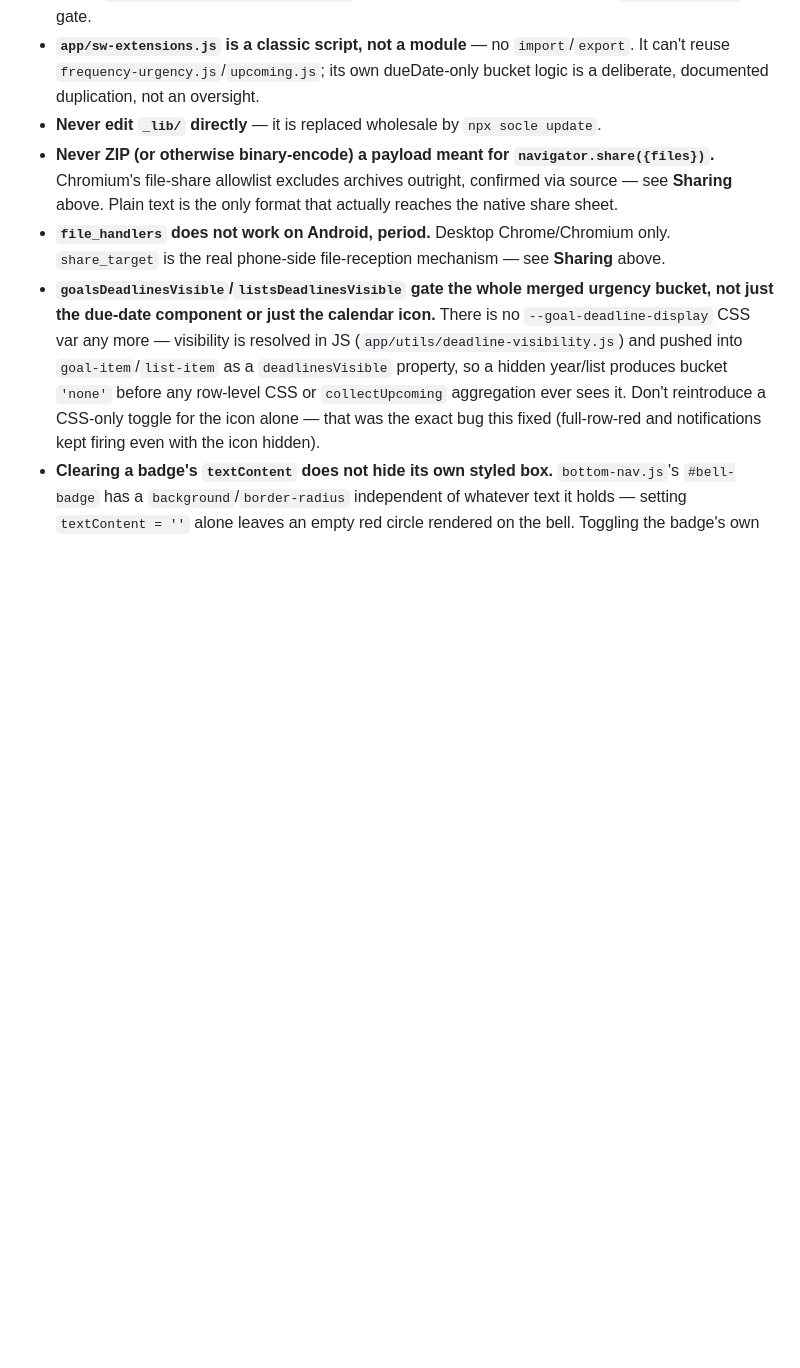
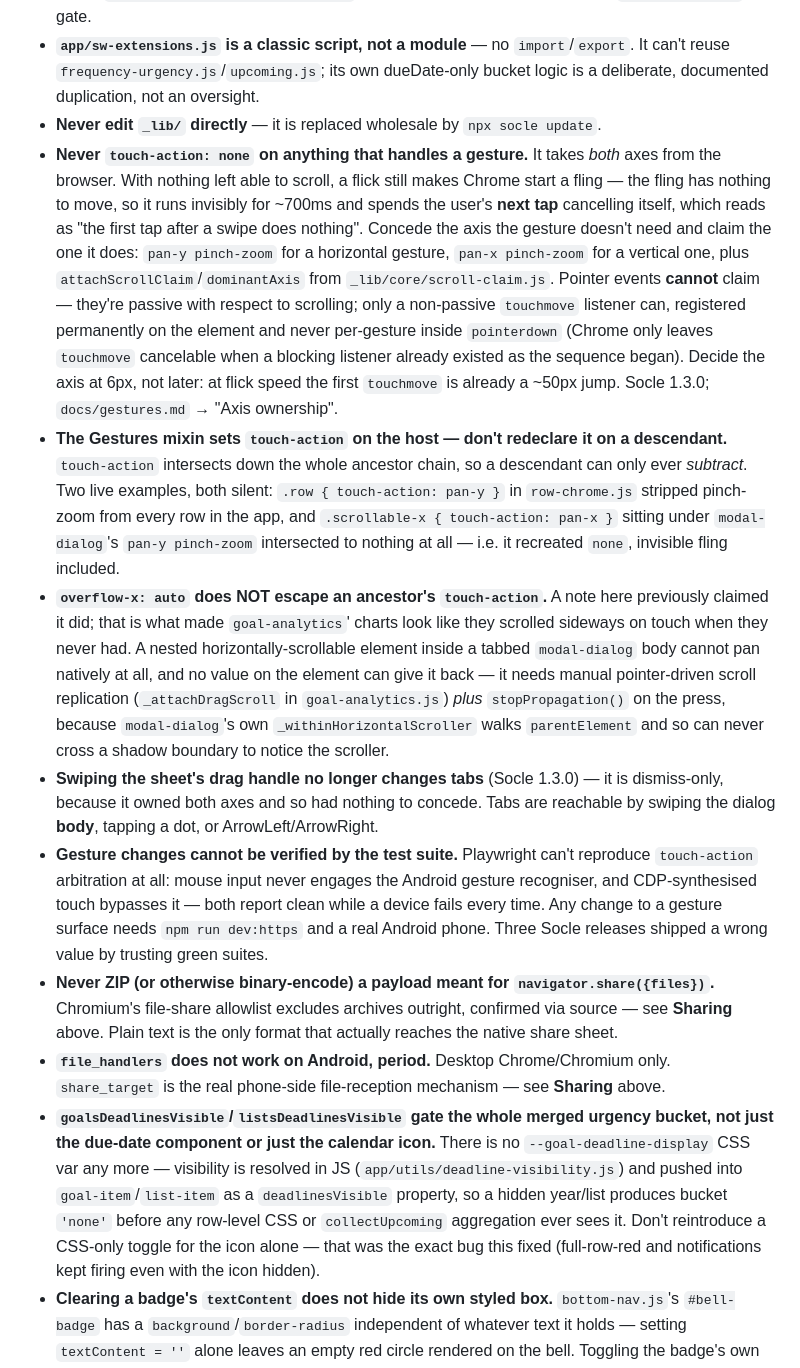
Before and after one commit to elforn/telos, a Markdown page: CLAUDE.md, the part around the change. Drawn GitHub-style; blank space fills up the shorter version.

Commit message:
docs: record the gesture axis-ownership rules in CLAUDE.md
CLAUDE.md had nothing at all about touch-action, which is how `none` ended up on
four separate gesture surfaces in app/ — each one reintroducing the invisible
fling that costs the user's next tap.

Five entries under Common mistakes: never `none` on a gesture surface and what to
do instead (concede one axis, claim the other via core/scroll-claim.js, decide at
6px, register the touchmove listener permanently); the Gestures mixin owns the
host's value so a descendant can only subtract; `overflow-x: auto` does not escape
an ancestor's touch-action, with the manual-replication remedy and why
_withinHorizontalScroller can't see across a shadow boundary; the handle is
dismiss-only now; and that none of this is verifiable without a real device.

That third one corrects a belief recorded in goal-analytics.js (removed in
6e15f26): it claimed overflow-x broke the inherited value, which is what made
those charts look like they scrolled horizontally when they never did.

Co-Authored-By: Claude Opus 5 <noreply@anthropic.com>

```diff
--- a/CLAUDE.md
+++ b/CLAUDE.md
@@ -174,6 +174,11 @@ Full-backup export/import (Settings → Export/Import) is unrelated to all of th
 - **The notification-enabled preference (`telos:notificationsEnabled`) is localStorage, not a store key** — same reasoning as theme/locale/export-reminder: device-local, deliberately excluded from export/import. It's owned by the `notifications` module's `NotificationPrefs`, not hand-rolled in `app/` any more — don't recreate a parallel `notificationsEnabled()`/`setNotificationsEnabled()` pair in `app/utils/notification-prefs.js`, which now holds only the unrelated `notifyAfterHour` gate.
 - **`app/sw-extensions.js` is a classic script, not a module** — no `import`/`export`. It can't reuse `frequency-urgency.js`/`upcoming.js`; its own dueDate-only bucket logic is a deliberate, documented duplication, not an oversight.
 - **Never edit `_lib/` directly** — it is replaced wholesale by `npx socle update`.
+- **Never `touch-action: none` on anything that handles a gesture.** It takes *both* axes from the browser. With nothing left able to scroll, a flick still makes Chrome start a fling — the fling has nothing to move, so it runs invisibly for ~700ms and spends the user's **next tap** cancelling itself, which reads as "the first tap after a swipe does nothing". Concede the axis the gesture doesn't need and claim the one it does: `pan-y pinch-zoom` for a horizontal gesture, `pan-x pinch-zoom` for a vertical one, plus `attachScrollClaim`/`dominantAxis` from `_lib/core/scroll-claim.js`. Pointer events **cannot** claim — they're passive with respect to scrolling; only a non-passive `touchmove` listener can, registered permanently on the element and never per-gesture inside `pointerdown` (Chrome only leaves `touchmove` cancelable when a blocking listener already existed as the sequence began). Decide the axis at 6px, not later: at flick speed the first `touchmove` is already a ~50px jump. Socle 1.3.0; `docs/gestures.md` → "Axis ownership".
+- **The Gestures mixin sets `touch-action` on the host — don't redeclare it on a descendant.** `touch-action` intersects down the whole ancestor chain, so a descendant can only ever *subtract*. Two live examples, both silent: `.row { touch-action: pan-y }` in `row-chrome.js` stripped pinch-zoom from every row in the app, and `.scrollable-x { touch-action: pan-x }` sitting under `modal-dialog`'s `pan-y pinch-zoom` intersected to nothing at all — i.e. it recreated `none`, invisible fling included.
+- **`overflow-x: auto` does NOT escape an ancestor's `touch-action`.** A note here previously claimed it did; that is what made `goal-analytics`' charts look like they scrolled sideways on touch when they never had. A nested horizontally-scrollable element inside a tabbed `modal-dialog` body cannot pan natively at all, and no value on the element can give it back — it needs manual pointer-driven scroll replication (`_attachDragScroll` in `goal-analytics.js`) *plus* `stopPropagation()` on the press, because `modal-dialog`'s own `_withinHorizontalScroller` walks `parentElement` and so can never cross a shadow boundary to notice the scroller.
+- **Swiping the sheet's drag handle no longer changes tabs** (Socle 1.3.0) — it is dismiss-only, because it owned both axes and so had nothing to concede. Tabs are reachable by swiping the dialog **body**, tapping a dot, or ArrowLeft/ArrowRight.
+- **Gesture changes cannot be verified by the test suite.** Playwright can't reproduce `touch-action` arbitration at all: mouse input never engages the Android gesture recogniser, and CDP-synthesised touch bypasses it — both report clean while a device fails every time. Any change to a gesture surface needs `npm run dev:https` and a real Android phone. Three Socle releases shipped a wrong value by trusting green suites.
 - **Never ZIP (or otherwise binary-encode) a payload meant for `navigator.share({files})`.** Chromium's file-share allowlist excludes archives outright, confirmed via source — see **Sharing** above. Plain text is the only format that actually reaches the native share sheet.
 - **`file_handlers` does not work on Android, period.** Desktop Chrome/Chromium only. `share_target` is the real phone-side file-reception mechanism — see **Sharing** above.
 - **`goalsDeadlinesVisible`/`listsDeadlinesVisible` gate the whole merged urgency bucket, not just the due-date component or just the calendar icon.** There is no `--goal-deadline-display` CSS var any more — visibility is resolved in JS (`app/utils/deadline-visibility.js`) and pushed into `goal-item`/`list-item` as a `deadlinesVisible` property, so a hidden year/list produces bucket `'none'` before any row-level CSS or `collectUpcoming` aggregation ever sees it. Don't reintroduce a CSS-only toggle for the icon alone — that was the exact bug this fixed (full-row-red and notifications kept firing even with the icon hidden).
```
